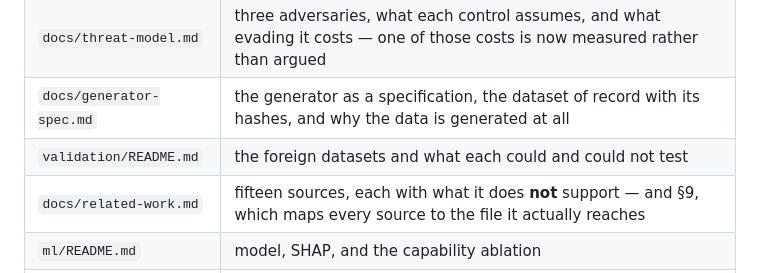
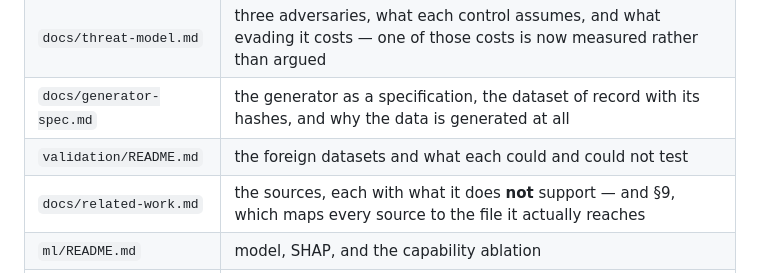
Before and after one commit to avazahmedov95/fraud-detection, a Markdown page: README.md, the part around the change. Drawn GitHub-style.

```diff
--- a/README.md
+++ b/README.md
@@ -63,7 +63,7 @@ reader:
 | `docs/threat-model.md` | three adversaries, what each control assumes, and what evading it costs — one of those costs is now measured rather than argued |
 | `docs/generator-spec.md` | the generator as a specification, the dataset of record with its hashes, and why the data is generated at all |
 | `validation/README.md` | the foreign datasets and what each could and could not test |
-| `docs/related-work.md` | fifteen sources, each with what it does **not** support — and §9, which maps every source to the file it actually reaches |
+| `docs/related-work.md` | the sources, each with what it does **not** support — and §9, which maps every source to the file it actually reaches |
 | `ml/README.md` | model, SHAP, and the capability ablation |
 | `case-manager/README.md` | the alert consumer: the analyst queue, the disposition as the only real label this system can produce, and why the model's reasons are computed off the scoring path |
 | `docs/audit-anchors.md` | the head hash of each audit chain, pinned to a commit — the one gap a self-verifying chain cannot close on its own |
```
Also changed, not shown: docs/related-work.md (+35 -0 lines).
